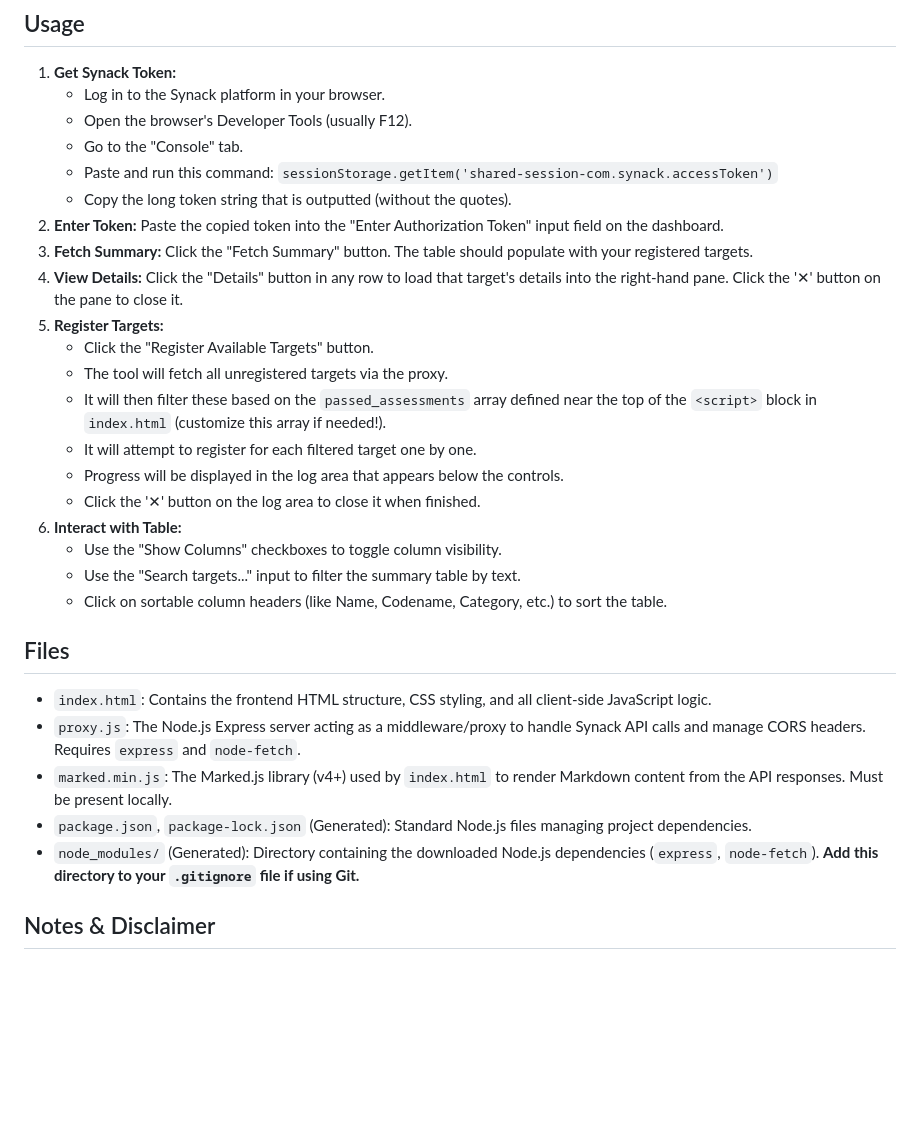
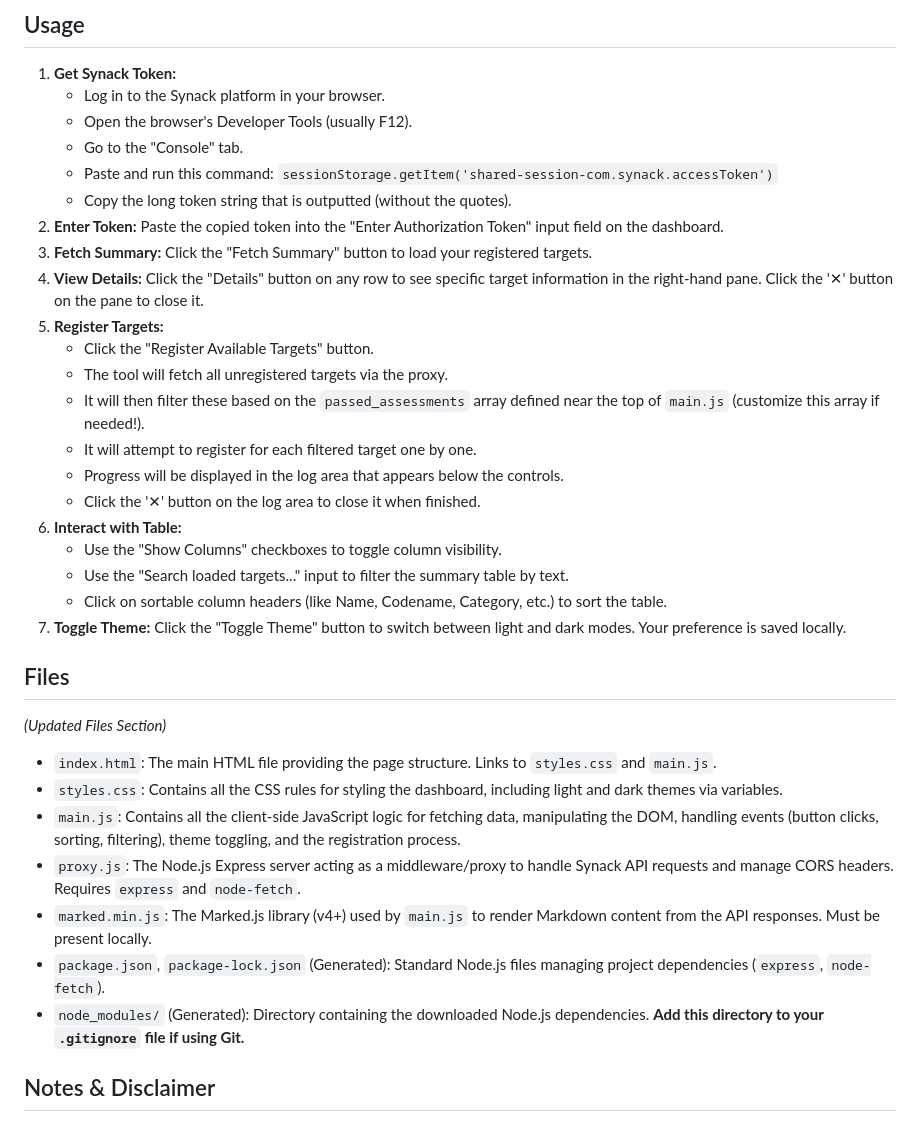
Before and after one commit to holmes-py/synack-dashboard, a Markdown page: README.md, the part around the change printed below. Rendered like a GitHub page; blank space fills up the shorter version.

```diff
--- a/README.md
+++ b/README.md
@@ -75,27 +81,32 @@ You need to run **two** processes simultaneously in separate terminals from your
     * Paste and run this command: `sessionStorage.getItem('shared-session-com.synack.accessToken')`
     * Copy the long token string that is outputted (without the quotes).
 2.  **Enter Token:** Paste the copied token into the "Enter Authorization Token" input field on the dashboard.
-3.  **Fetch Summary:** Click the "Fetch Summary" button. The table should populate with your registered targets.
-4.  **View Details:** Click the "Details" button in any row to load that target's details into the right-hand pane. Click the '✕' button on the pane to close it.
+3.  **Fetch Summary:** Click the "Fetch Summary" button to load your registered targets.
+4.  **View Details:** Click the "Details" button on any row to see specific target information in the right-hand pane. Click the '✕' button on the pane to close it.
 5.  **Register Targets:**
     * Click the "Register Available Targets" button.
     * The tool will fetch all unregistered targets via the proxy.
-    * It will then filter these based on the `passed_assessments` array defined near the top of the `<script>` block in `index.html` (customize this array if needed!).
+    * It will then filter these based on the `passed_assessments` array defined near the top of `main.js` (customize this array if needed!).
     * It will attempt to register for each filtered target one by one.
     * Progress will be displayed in the log area that appears below the controls.
     * Click the '✕' button on the log area to close it when finished.
 6.  **Interact with Table:**
     * Use the "Show Columns" checkboxes to toggle column visibility.
-    * Use the "Search targets..." input to filter the summary table by text.
+    * Use the "Search loaded targets..." input to filter the summary table by text.
     * Click on sortable column headers (like Name, Codename, Category, etc.) to sort the table.
+7.  **Toggle Theme:** Click the "Toggle Theme" button to switch between light and dark modes. Your preference is saved locally.
 
 ## Files
 
-* `index.html`: Contains the frontend HTML structure, CSS styling, and all client-side JavaScript logic.
-* `proxy.js`: The Node.js Express server acting as a middleware/proxy to handle Synack API calls and manage CORS headers. Requires `express` and `node-fetch`.
-* `marked.min.js`: The Marked.js library (v4+) used by `index.html` to render Markdown content from the API responses. Must be present locally.
-* `package.json`, `package-lock.json` (Generated): Standard Node.js files managing project dependencies.
-* `node_modules/` (Generated): Directory containing the downloaded Node.js dependencies (`express`, `node-fetch`). **Add this directory to your `.gitignore` file if using Git.**
+*(Updated Files Section)*
+
+* `index.html`: The main HTML file providing the page structure. Links to `styles.css` and `main.js`.
+* `styles.css`: Contains all the CSS rules for styling the dashboard, including light and dark themes via variables.
+* `main.js`: Contains all the client-side JavaScript logic for fetching data, manipulating the DOM, handling events (button clicks, sorting, filtering), theme toggling, and the registration process.
+* `proxy.js`: The Node.js Express server acting as a middleware/proxy to handle Synack API requests and manage CORS headers. Requires `express` and `node-fetch`.
+* `marked.min.js`: The Marked.js library (v4+) used by `main.js` to render Markdown content from the API responses. Must be present locally.
+* `package.json`, `package-lock.json` (Generated): Standard Node.js files managing project dependencies (`express`, `node-fetch`).
+* `node_modules/` (Generated): Directory containing the downloaded Node.js dependencies. **Add this directory to your `.gitignore` file if using Git.**
 
 ## Notes & Disclaimer
 
```
Also changed, not shown: other parts of README.md (+13 -7 lines).
